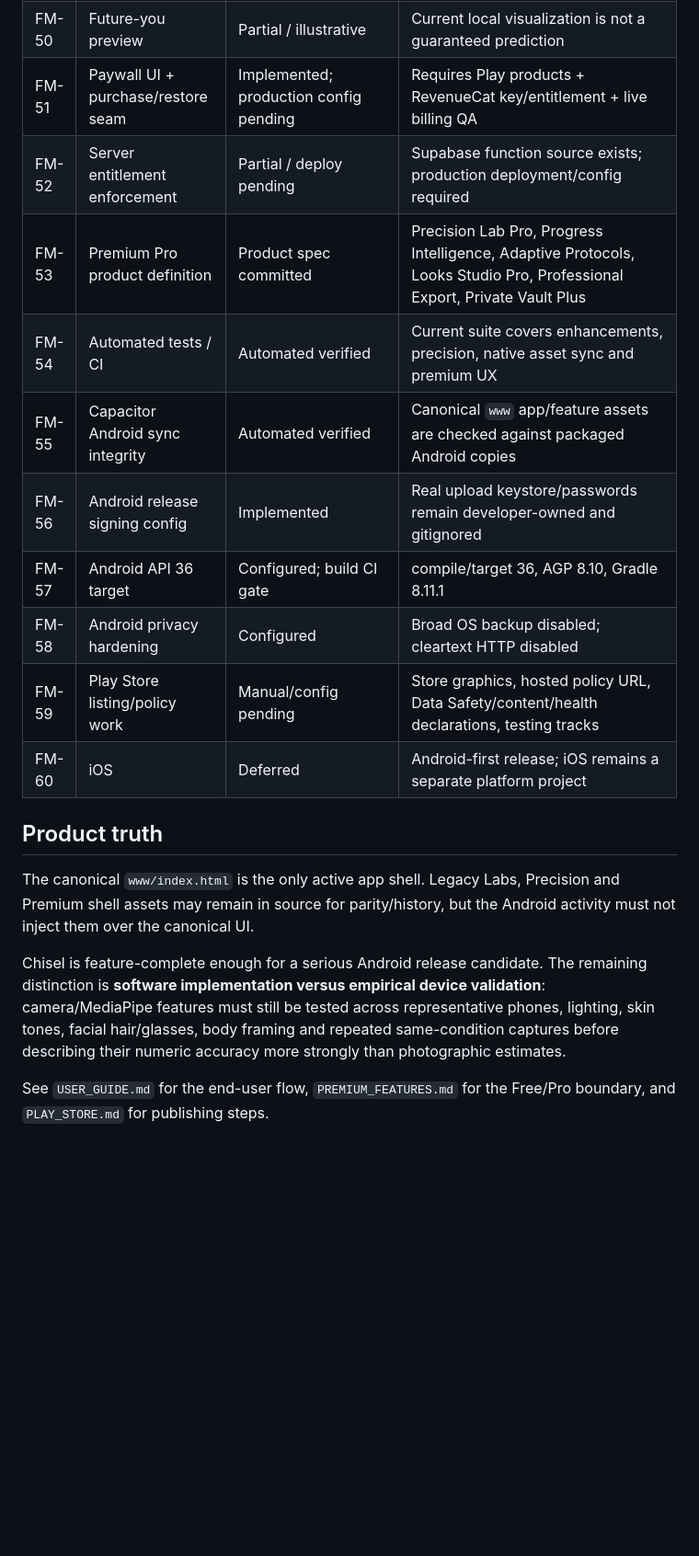
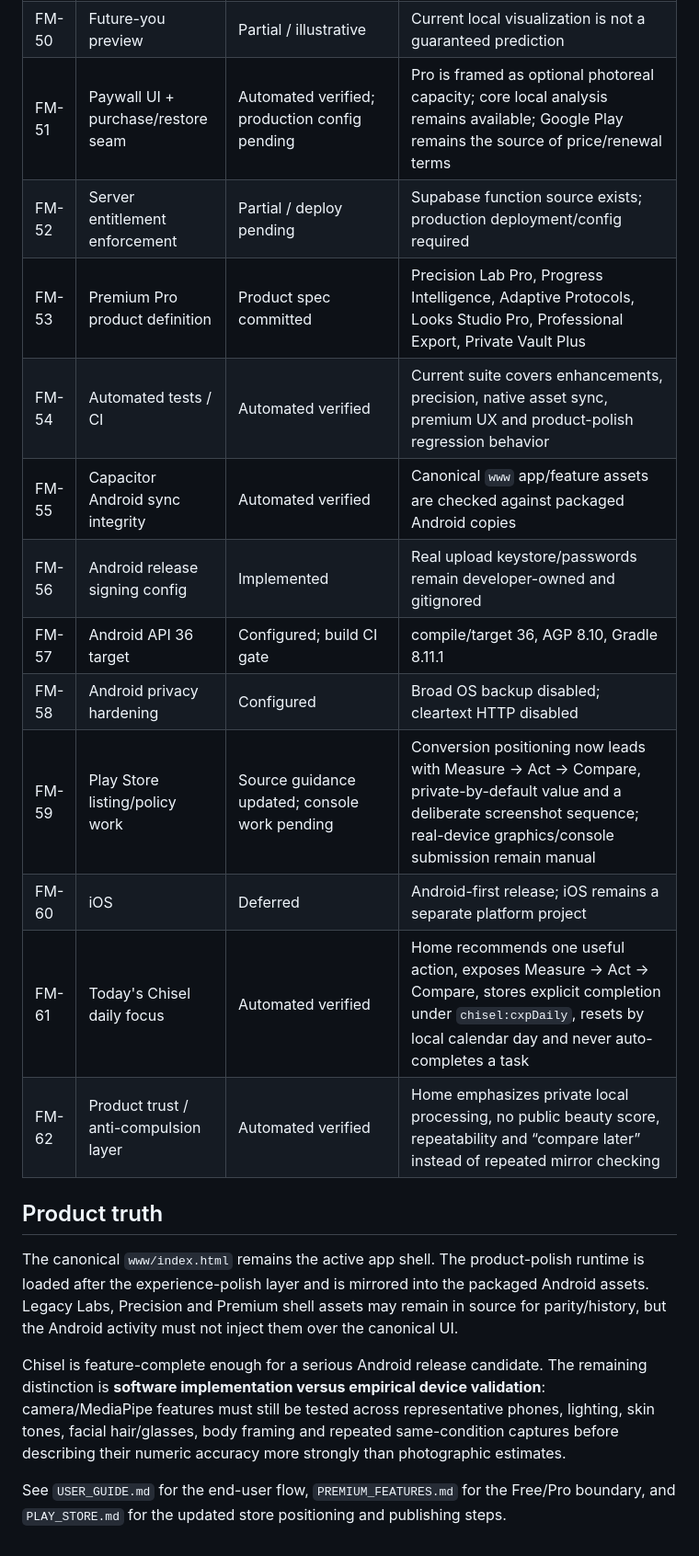
Before and after one commit to kapasainitishreddy/Chisel, a Markdown page: docs/FEATURE_MATRIX.md, the part around one of its changes. Shown at 92% size. Drawn GitHub-style; blank space fills up the shorter version.

Commit message:
docs: record daily focus and conversion polish

```diff
--- a/docs/FEATURE_MATRIX.md
+++ b/docs/FEATURE_MATRIX.md
@@ -64,23 +64,27 @@ Status legend:
 | FM-48 | Privacy policy page | Implemented | Must be hosted and linked in Play Console |
 | FM-49 | Photoreal hair/beard render | Client/server source present; production config/live QA pending | Optional cloud render with separate privacy/data-safety implications |
 | FM-50 | Future-you preview | Partial / illustrative | Current local visualization is not a guaranteed prediction |
-| FM-51 | Paywall UI + purchase/restore seam | Implemented; production config pending | Requires Play products + RevenueCat key/entitlement + live billing QA |
+| FM-51 | Paywall UI + purchase/restore seam | Automated verified; production config pending | Pro is framed as optional photoreal capacity; core local analysis remains available; Google Play remains the source of price/renewal terms |
 | FM-52 | Server entitlement enforcement | Partial / deploy pending | Supabase function source exists; production deployment/config required |
 | FM-53 | Premium Pro product definition | Product spec committed | Precision Lab Pro, Progress Intelligence, Adaptive Protocols, Looks Studio Pro, Professional Export, Private Vault Plus |
-| FM-54 | Automated tests / CI | Automated verified | Current suite covers enhancements, precision, native asset sync and premium UX |
+| FM-54 | Automated tests / CI | Automated verified | Current suite covers enhancements, precision, native asset sync, premium UX and product-polish regression behavior |
 | FM-55 | Capacitor Android sync integrity | Automated verified | Canonical `www` app/feature assets are checked against packaged Android copies |
 | FM-56 | Android release signing config | Implemented | Real upload keystore/passwords remain developer-owned and gitignored |
 | FM-57 | Android API 36 target | Configured; build CI gate | compile/target 36, AGP 8.10, Gradle 8.11.1 |
 | FM-58 | Android privacy hardening | Configured | Broad OS backup disabled; cleartext HTTP disabled |
-| FM-59 | Play Store listing/policy work | Manual/config pending | Store graphics, hosted policy URL, Data Safety/content/health declarations, testing tracks |
+| FM-59 | Play Store listing/policy work | Source guidance updated; console work pending | Conversion positioning now leads with Measure → Act → Compare, private-by-default value and a deliberate screenshot sequence; real-device graphics/console submission remain manual |
 | FM-60 | iOS | Deferred | Android-first release; iOS remains a separate platform project |
+| FM-61 | Today's Chisel daily focus | Automated verified | Home recommends one useful action, exposes Measure → Act → Compare, stores explicit completion under `chisel:cxpDaily`, resets by local calendar day and never auto-completes a task |
+| FM-62 | Product trust / anti-compulsion layer | Automated verified | Home emphasizes private local processing, no public beauty score, repeatability and “compare later” instead of repeated mirror checking |
 
 ## Product truth
 
-The canonical `www/index.html` is the only active app shell. Legacy Labs,
-Precision and Premium shell assets may remain in source for parity/history, but
-the Android activity must not inject them over the canonical UI.
+The canonical `www/index.html` remains the active app shell. The product-polish
+runtime is loaded after the experience-polish layer and is mirrored into the
+packaged Android assets. Legacy Labs, Precision and Premium shell assets may
+remain in source for parity/history, but the Android activity must not inject
+them over the canonical UI.
 
 Chisel is feature-complete enough for a serious Android release candidate. The remaining distinction is **software implementation versus empirical device validation**: camera/MediaPipe features must still be tested across representative phones, lighting, skin tones, facial hair/glasses, body framing and repeated same-condition captures before describing their numeric accuracy more strongly than photographic estimates.
 
-See `USER_GUIDE.md` for the end-user flow, `PREMIUM_FEATURES.md` for the Free/Pro boundary, and `PLAY_STORE.md` for publishing steps.
+See `USER_GUIDE.md` for the end-user flow, `PREMIUM_FEATURES.md` for the Free/Pro boundary, and `PLAY_STORE.md` for the updated store positioning and publishing steps.
```
Also changed, not shown: other parts of docs/FEATURE_MATRIX.md (+1 -1 lines).
